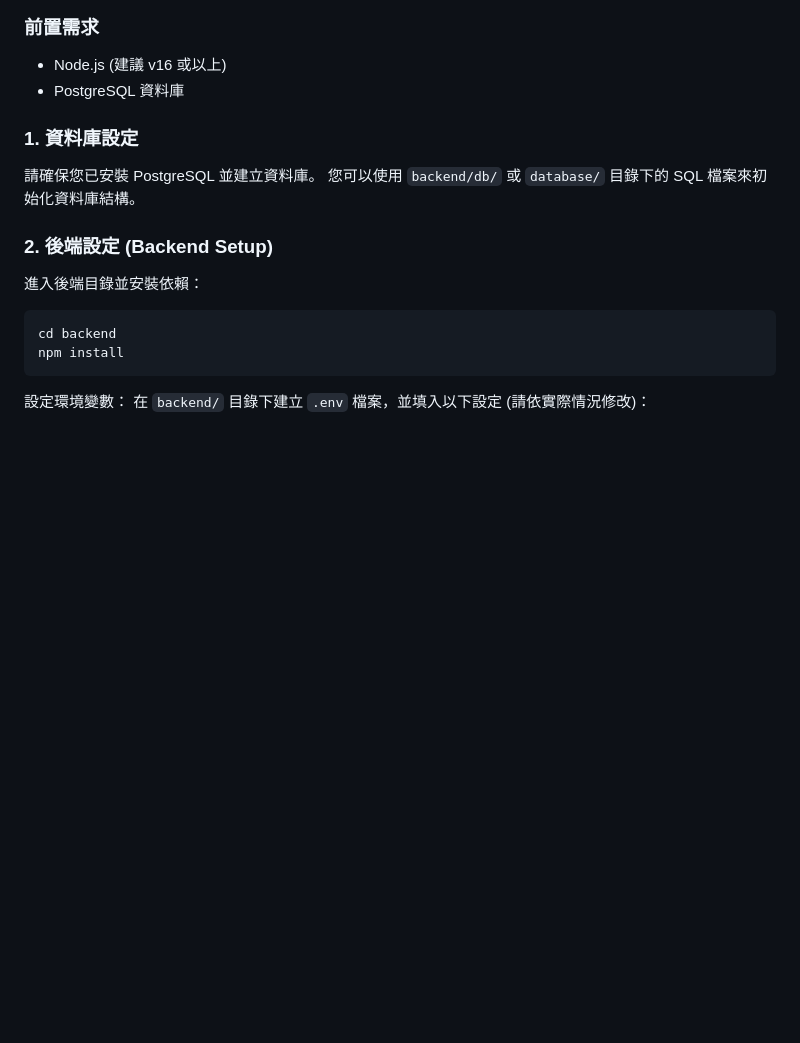
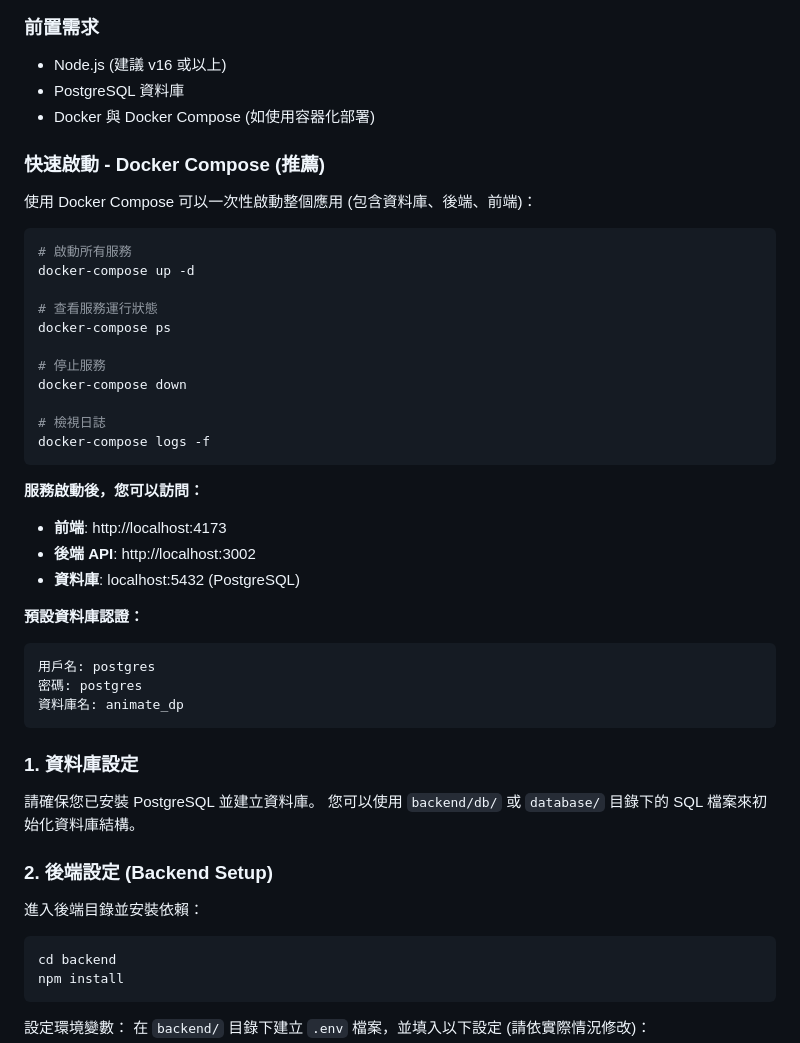
Before and after one commit to 0mago0/database-systems-project-frontend, a Markdown page: README.md, the part around the change. Rendered like a GitHub page; blank space fills up the shorter version.

Commit message:
add docker compose guideline to README

````diff
--- a/README.md
+++ b/README.md
@@ -32,6 +32,37 @@ Demo Video: https://youtu.be/ETT7GuwoKHw
 ### 前置需求
 - Node.js (建議 v16 或以上)
 - PostgreSQL 資料庫
+- Docker 與 Docker Compose (如使用容器化部署)
+
+### 快速啟動 - Docker Compose (推薦)
+
+使用 Docker Compose 可以一次性啟動整個應用 (包含資料庫、後端、前端)：
+
+```bash
+# 啟動所有服務
+docker-compose up -d
+
+# 查看服務運行狀態
+docker-compose ps
+
+# 停止服務
+docker-compose down
+
+# 檢視日誌
+docker-compose logs -f
+```
+
+**服務啟動後，您可以訪問：**
+- **前端**: http://localhost:4173
+- **後端 API**: http://localhost:3002
+- **資料庫**: localhost:5432 (PostgreSQL)
+
+**預設資料庫認證：**
+```
+用戶名: postgres
+密碼: postgres
+資料庫名: animate_dp
+```
 
 ### 1. 資料庫設定
 請確保您已安裝 PostgreSQL 並建立資料庫。
````
